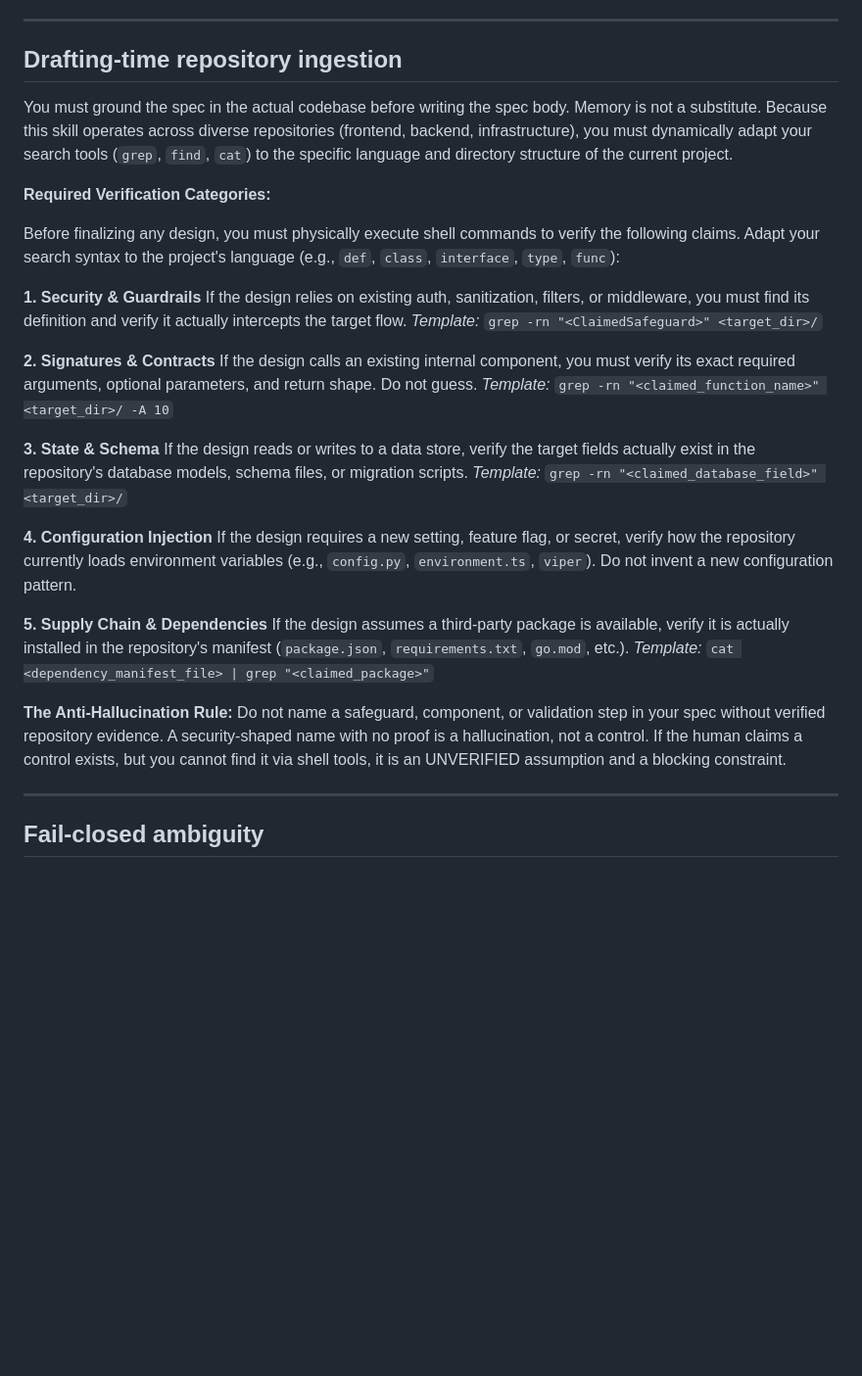
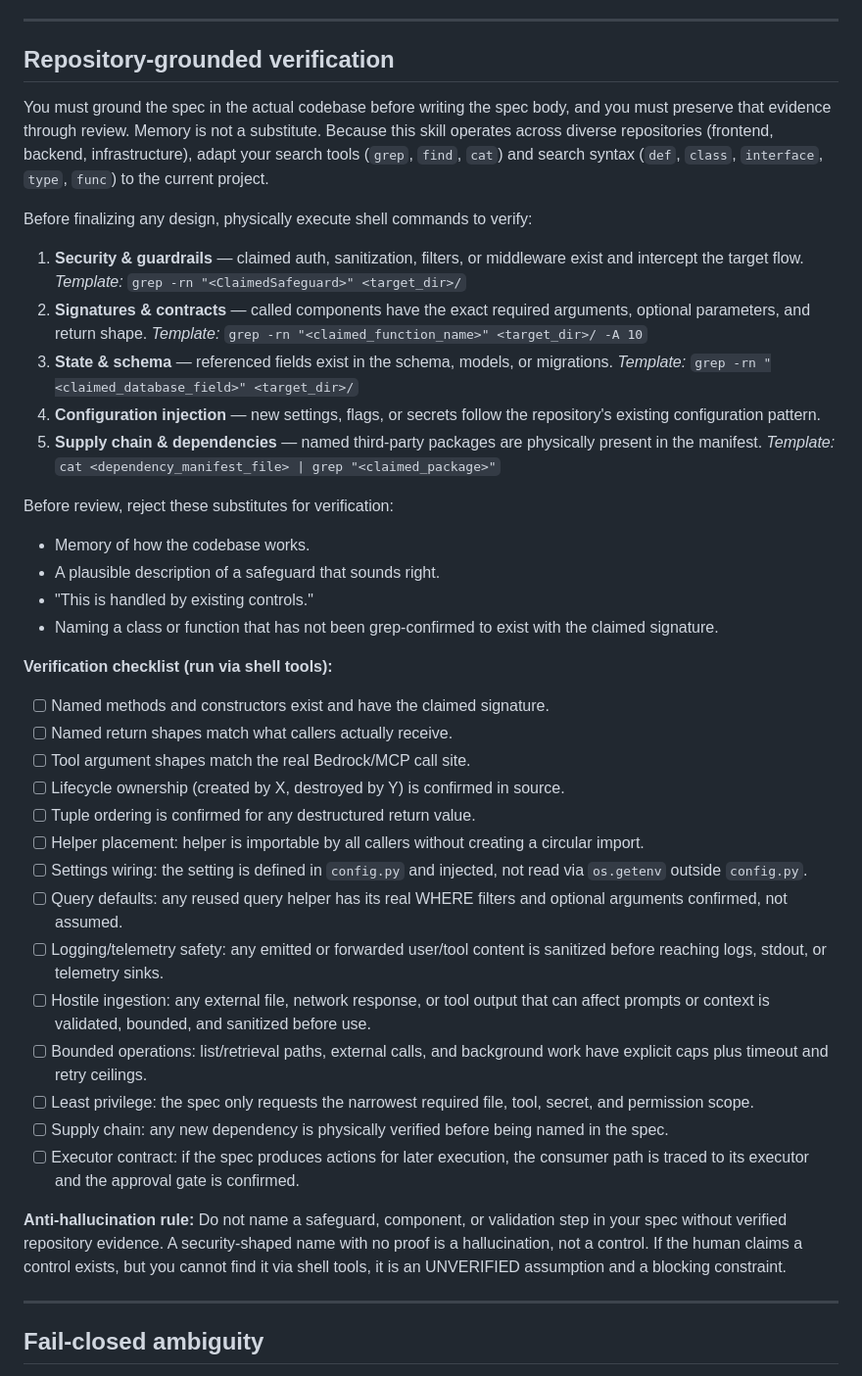
Before and after one commit to Itzalive/resistance-ai, a Markdown page: skills/brainstorming/SKILL.md, the part around one of its changes. Shown at 98% size. Drawn GitHub-style; blank space fills up the shorter version.

Commit message:
refactor: merge brainstorming verification guidance
Co-authored-by: Copilot <223556219+Copilot@users.noreply.github.com>

```diff
--- a/skills/brainstorming/SKILL.md
+++ b/skills/brainstorming/SKILL.md
@@ -167,35 +167,71 @@ Every spec produced by this skill must contain:
 
 ---
 
-## Drafting-time repository ingestion
+## Repository-grounded verification
 
-You must ground the spec in the actual codebase before writing the spec body. Memory is not a substitute. Because this skill operates across diverse repositories (frontend, backend, infrastructure), you must dynamically adapt your search tools (`grep`, `find`, `cat`) to the specific language and directory structure of the current project.
+You must ground the spec in the actual codebase before writing the spec body, and
+you must preserve that evidence through review. Memory is not a substitute.
+Because this skill operates across diverse repositories (frontend, backend,
+infrastructure), adapt your search tools (`grep`, `find`, `cat`) and search
+syntax (`def`, `class`, `interface`, `type`, `func`) to the current project.
 
-**Required Verification Categories:**
+Before finalizing any design, physically execute shell commands to verify:
 
-Before finalizing any design, you must physically execute shell commands to verify the following claims. Adapt your search syntax to the project's language (e.g., `def`, `class`, `interface`, `type`, `func`):
+1. **Security & guardrails** — claimed auth, sanitization, filters, or
+   middleware exist and intercept the target flow.
+   *Template:* `grep -rn "<ClaimedSafeguard>" <target_dir>/`
+2. **Signatures & contracts** — called components have the exact required
+   arguments, optional parameters, and return shape.
+   *Template:* `grep -rn "<claimed_function_name>" <target_dir>/ -A 10`
+3. **State & schema** — referenced fields exist in the schema, models, or
+   migrations.
+   *Template:* `grep -rn "<claimed_database_field>" <target_dir>/`
+4. **Configuration injection** — new settings, flags, or secrets follow the
+   repository's existing configuration pattern.
+5. **Supply chain & dependencies** — named third-party packages are physically
+   present in the manifest.
+   *Template:* `cat <dependency_manifest_file> | grep "<claimed_package>"`
 
-**1. Security & Guardrails**
-If the design relies on existing auth, sanitization, filters, or middleware, you must find its definition and verify it actually intercepts the target flow.
-*Template:* `grep -rn "<ClaimedSafeguard>" <target_dir>/`
+Before review, reject these substitutes for verification:
 
-**2. Signatures & Contracts**
-If the design calls an existing internal component, you must verify its exact required arguments, optional parameters, and return shape. Do not guess.
-*Template:* `grep -rn "<claimed_function_name>" <target_dir>/ -A 10`
+- Memory of how the codebase works.
+- A plausible description of a safeguard that sounds right.
+- "This is handled by existing controls."
+- Naming a class or function that has not been grep-confirmed to exist with the
+  claimed signature.
 
-**3. State & Schema**
-If the design reads or writes to a data store, verify the target fields actually exist in the repository's database models, schema files, or migration scripts.
-*Template:* `grep -rn "<claimed_database_field>" <target_dir>/`
+**Verification checklist (run via shell tools):**
 
-**4. Configuration Injection**
-If the design requires a new setting, feature flag, or secret, verify how the repository currently loads environment variables (e.g., `config.py`, `environment.ts`, `viper`). Do not invent a new configuration pattern.
+- [ ] Named methods and constructors exist and have the claimed signature.
+- [ ] Named return shapes match what callers actually receive.
+- [ ] Tool argument shapes match the real Bedrock/MCP call site.
+- [ ] Lifecycle ownership (created by X, destroyed by Y) is confirmed in source.
+- [ ] Tuple ordering is confirmed for any destructured return value.
+- [ ] Helper placement: helper is importable by all callers without creating a
+      circular import.
+- [ ] Settings wiring: the setting is defined in `config.py` and injected, not
+      read via `os.getenv` outside `config.py`.
+- [ ] Query defaults: any reused query helper has its real WHERE filters and
+      optional arguments confirmed, not assumed.
+- [ ] Logging/telemetry safety: any emitted or forwarded user/tool content is
+      sanitized before reaching logs, stdout, or telemetry sinks.
+- [ ] Hostile ingestion: any external file, network response, or tool output
+      that can affect prompts or context is validated, bounded, and sanitized
+      before use.
+- [ ] Bounded operations: list/retrieval paths, external calls, and background
+      work have explicit caps plus timeout and retry ceilings.
+- [ ] Least privilege: the spec only requests the narrowest required file, tool,
+      secret, and permission scope.
+- [ ] Supply chain: any new dependency is physically verified before being named
+      in the spec.
+- [ ] Executor contract: if the spec produces actions for later execution, the
+      consumer path is traced to its executor and the approval gate is confirmed.
 
-**5. Supply Chain & Dependencies**
-If the design assumes a third-party package is available, verify it is actually installed in the repository's manifest (`package.json`, `requirements.txt`, `go.mod`, etc.).
-*Template:* `cat <dependency_manifest_file> | grep "<claimed_package>"`
-
-**The Anti-Hallucination Rule:**
-Do not name a safeguard, component, or validation step in your spec without verified repository evidence. A security-shaped name with no proof is a hallucination, not a control. If the human claims a control exists, but you cannot find it via shell tools, it is an UNVERIFIED assumption and a blocking constraint.
+**Anti-hallucination rule:** Do not name a safeguard, component, or validation
+step in your spec without verified repository evidence. A security-shaped name
+with no proof is a hallucination, not a control. If the human claims a control
+exists, but you cannot find it via shell tools, it is an UNVERIFIED assumption
+and a blocking constraint.
 
 ---
 
```
Also changed, not shown: other parts of skills/brainstorming/SKILL.md (+0 -40 lines).
